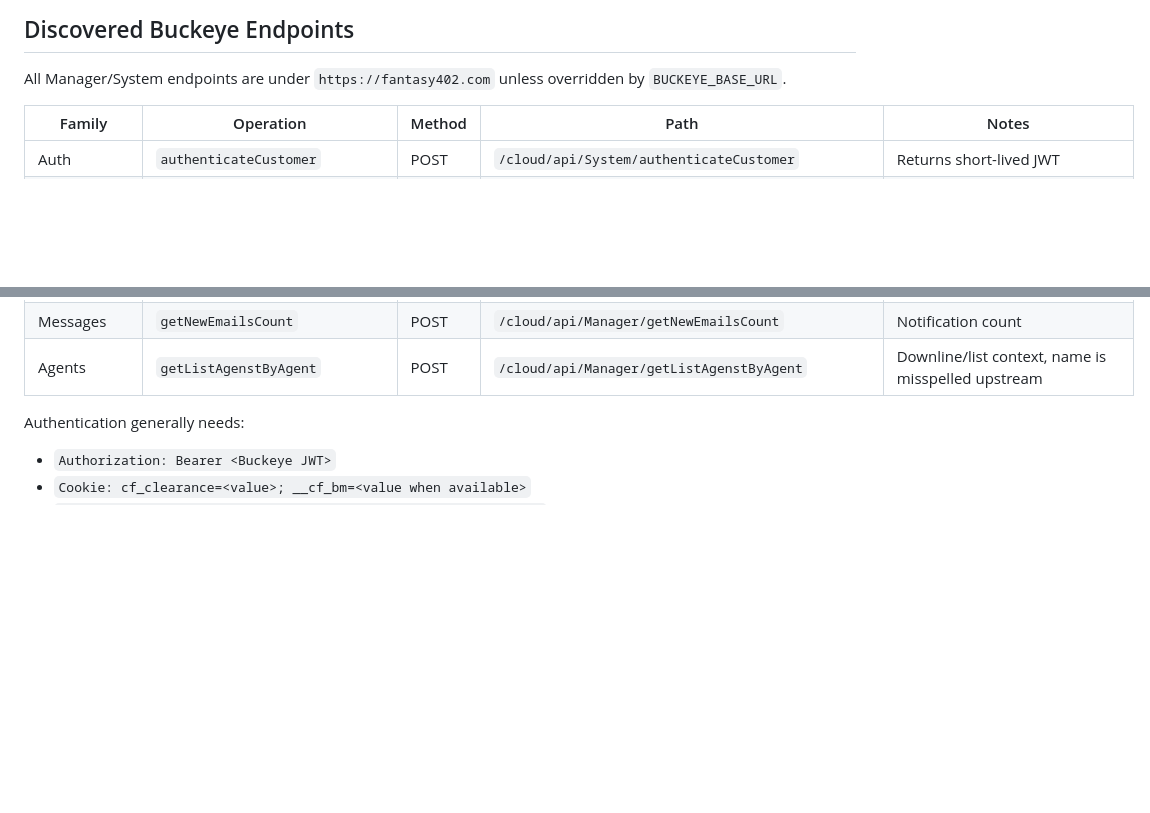
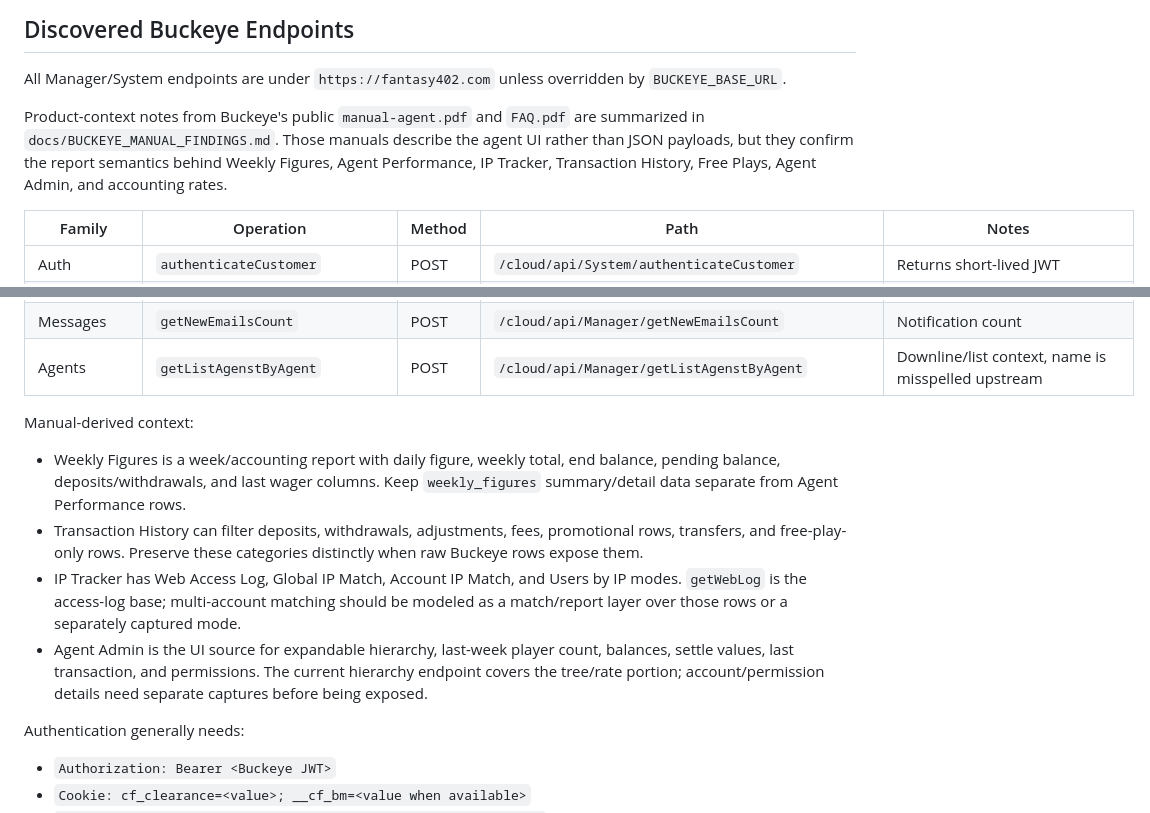
Before and after one commit to brendadeeznuts1111/sportsterminal, a Markdown page: docs/BUCKEYE_BACKEND_SCOPE.md, 2 parts joined by grey strips. Rendered like a GitHub page; blank space fills up the shorter version.

```diff
--- a/docs/BUCKEYE_BACKEND_SCOPE.md
+++ b/docs/BUCKEYE_BACKEND_SCOPE.md
@@ -18,6 +18,8 @@ Amount units remain important:
 ## Discovered Buckeye Endpoints
 
 All Manager/System endpoints are under `https://fantasy402.com` unless overridden by `BUCKEYE_BASE_URL`.
+
+Product-context notes from Buckeye's public `manual-agent.pdf` and `FAQ.pdf` are summarized in `docs/BUCKEYE_MANUAL_FINDINGS.md`. Those manuals describe the agent UI rather than JSON payloads, but they confirm the report semantics behind Weekly Figures, Agent Performance, IP Tracker, Transaction History, Free Plays, Agent Admin, and accounting rates.
 
 | Family | Operation | Method | Path | Notes |
 |--------|-----------|--------|------|-------|
@@ -44,6 +46,13 @@ All Manager/System endpoints are under `https://fantasy402.com` unless overridde
 | Messages | `getMessage` | POST | `/cloud/api/Manager/getMessage` | Manager message context |
 | Messages | `getNewEmailsCount` | POST | `/cloud/api/Manager/getNewEmailsCount` | Notification count |
 | Agents | `getListAgenstByAgent` | POST | `/cloud/api/Manager/getListAgenstByAgent` | Downline/list context, name is misspelled upstream |
+
+Manual-derived context:
+
+- Weekly Figures is a week/accounting report with daily figure, weekly total, end balance, pending balance, deposits/withdrawals, and last wager columns. Keep `weekly_figures` summary/detail data separate from Agent Performance rows.
+- Transaction History can filter deposits, withdrawals, adjustments, fees, promotional rows, transfers, and free-play-only rows. Preserve these categories distinctly when raw Buckeye rows expose them.
+- IP Tracker has Web Access Log, Global IP Match, Account IP Match, and Users by IP modes. `getWebLog` is the access-log base; multi-account matching should be modeled as a match/report layer over those rows or a separately captured mode.
+- Agent Admin is the UI source for expandable hierarchy, last-week player count, balances, settle values, last transaction, and permissions. The current hierarchy endpoint covers the tree/rate portion; account/permission details need separate captures before being exposed.
 
 Authentication generally needs:
 
```
Also changed, not shown: docs/BUCKEYE_MANUAL_FINDINGS.md (added, +44 -0 lines), docs/PLAYER_360_DATA_MAP.md (+17 -1 lines).
